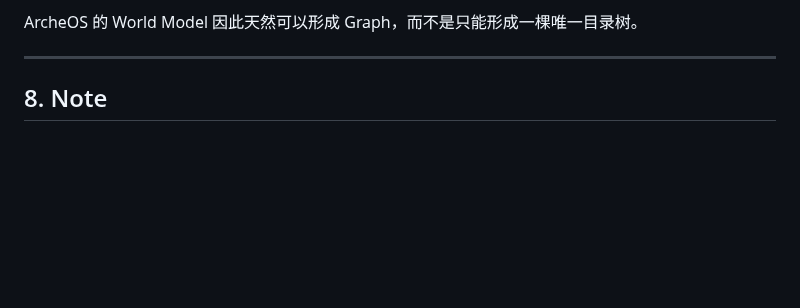
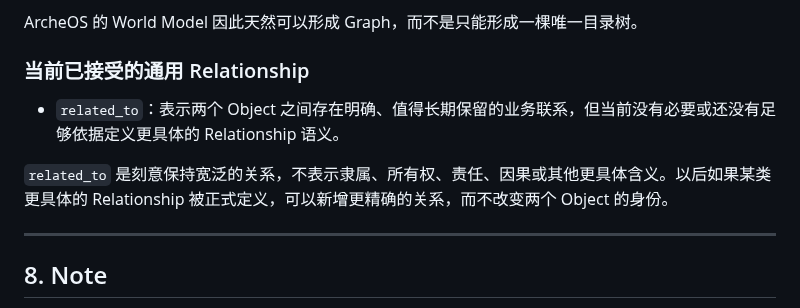
Before and after one commit to leevi2010-cursor/ArcheOS, a Markdown page: docs/architecture/CONCEPTS.md, the part around the change. Rendered like a GitHub page; blank space fills up the shorter version.

Commit message:
docs: define minimal generic related_to relationship

```diff
--- a/docs/architecture/CONCEPTS.md
+++ b/docs/architecture/CONCEPTS.md
@@ -159,6 +159,12 @@ Relationship 可以包含：
 - confidence / uncertainty。
 
 ArcheOS 的 World Model 因此天然可以形成 Graph，而不是只能形成一棵唯一目录树。
+
+### 当前已接受的通用 Relationship
+
+- `related_to`：表示两个 Object 之间存在明确、值得长期保留的业务联系，但当前没有必要或还没有足够依据定义更具体的 Relationship 语义。
+
+`related_to` 是刻意保持宽泛的关系，不表示隶属、所有权、责任、因果或其他更具体含义。以后如果某类更具体的 Relationship 被正式定义，可以新增更精确的关系，而不改变两个 Object 的身份。
 
 ---
 
```
